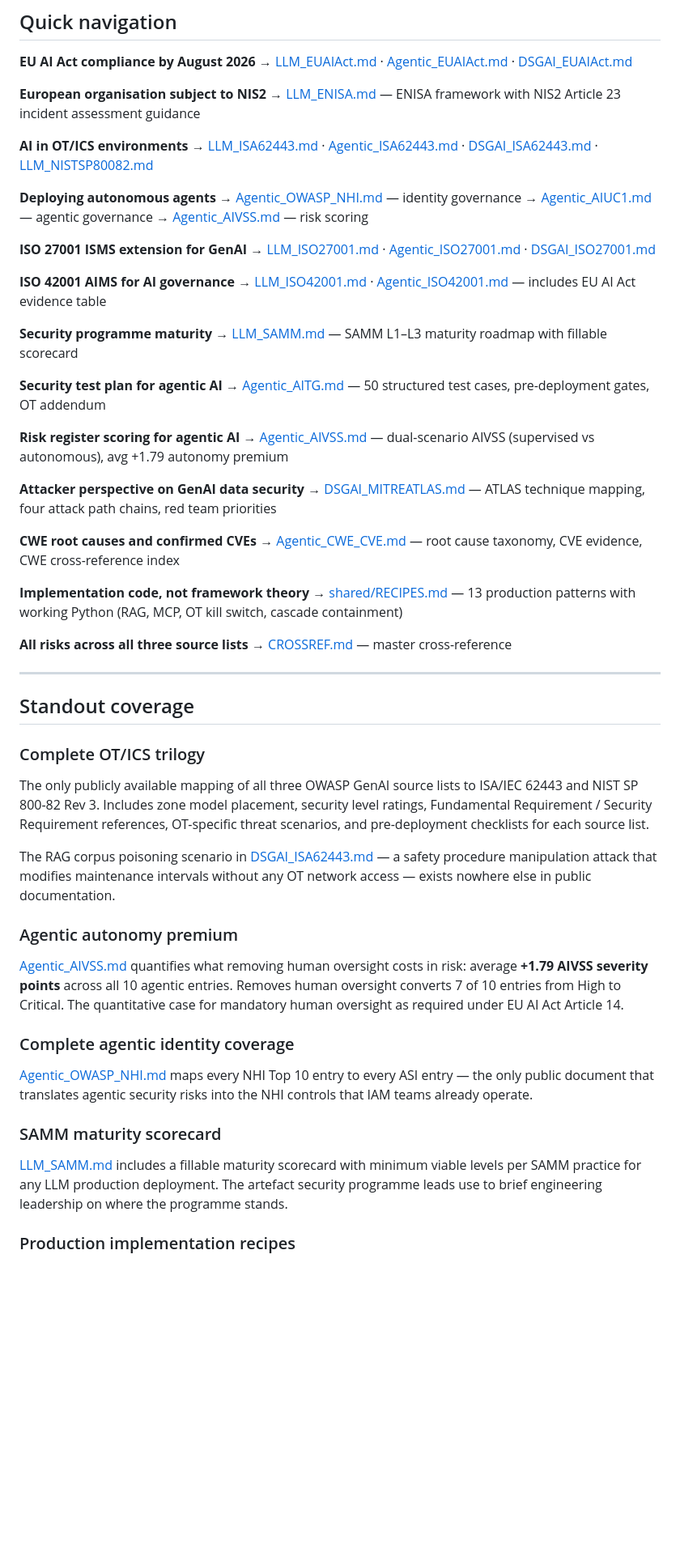
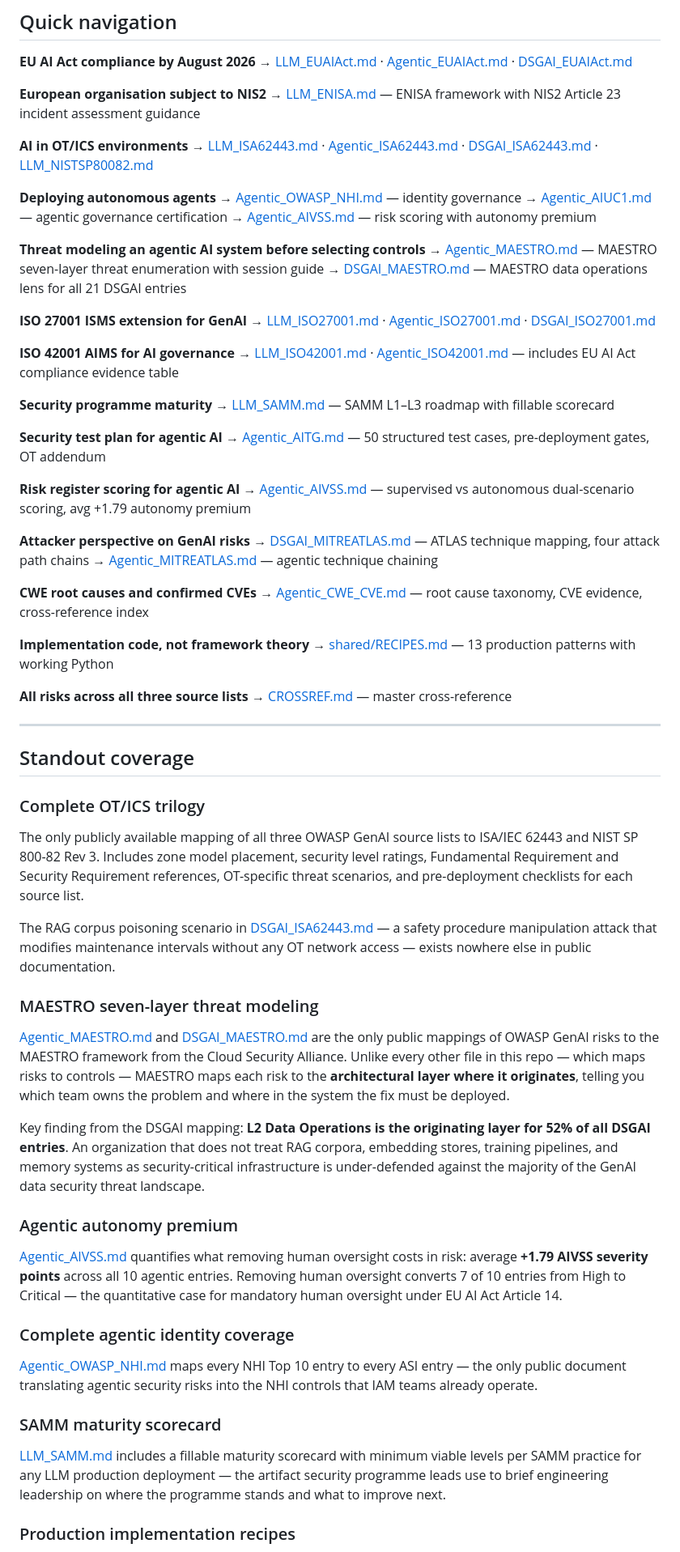
Before and after one commit to emmanuelgjr/GenAI-Security-Crosswalk, a Markdown page: README.md, the part around one of its changes. Shown at 81% size. GitHub-like rendering; blank space fills up the shorter version.

Commit message:
Revise README for version updates and content clarity
Updated version numbers, mapping files, and framework counts in README. Added acknowledgments and clarified content descriptions.

```diff
--- a/README.md
+++ b/README.md
@@ -205,32 +217,37 @@ GenAI-Security-Crosswalk/
 
 **Deploying autonomous agents**
 → [Agentic_OWASP_NHI.md](agentic-top10/Agentic_OWASP_NHI.md) — identity governance
-→ [Agentic_AIUC1.md](agentic-top10/Agentic_AIUC1.md) — agentic governance
-→ [Agentic_AIVSS.md](agentic-top10/Agentic_AIVSS.md) — risk scoring
+→ [Agentic_AIUC1.md](agentic-top10/Agentic_AIUC1.md) — agentic governance certification
+→ [Agentic_AIVSS.md](agentic-top10/Agentic_AIVSS.md) — risk scoring with autonomy premium
+
+**Threat modeling an agentic AI system before selecting controls**
+→ [Agentic_MAESTRO.md](agentic-top10/Agentic_MAESTRO.md) — MAESTRO seven-layer threat enumeration with session guide
+→ [DSGAI_MAESTRO.md](dsgai-2026/DSGAI_MAESTRO.md) — MAESTRO data operations lens for all 21 DSGAI entries
 
 **ISO 27001 ISMS extension for GenAI**
 → [LLM_ISO27001.md](llm-top10/LLM_ISO27001.md) · [Agentic_ISO27001.md](agentic-top10/Agentic_ISO27001.md) · [DSGAI_ISO27001.md](dsgai-2026/DSGAI_ISO27001.md)
 
 **ISO 42001 AIMS for AI governance**
-→ [LLM_ISO42001.md](llm-top10/LLM_ISO42001.md) · [Agentic_ISO42001.md](agentic-top10/Agentic_ISO42001.md) — includes EU AI Act evidence table
+→ [LLM_ISO42001.md](llm-top10/LLM_ISO42001.md) · [Agentic_ISO42001.md](agentic-top10/Agentic_ISO42001.md) — includes EU AI Act compliance evidence table
 
 **Security programme maturity**
-→ [LLM_SAMM.md](llm-top10/LLM_SAMM.md) — SAMM L1–L3 maturity roadmap with fillable scorecard
+→ [LLM_SAMM.md](llm-top10/LLM_SAMM.md) — SAMM L1–L3 roadmap with fillable scorecard
 
 **Security test plan for agentic AI**
 → [Agentic_AITG.md](agentic-top10/Agentic_AITG.md) — 50 structured test cases, pre-deployment gates, OT addendum
 
 **Risk register scoring for agentic AI**
-→ [Agentic_AIVSS.md](agentic-top10/Agentic_AIVSS.md) — dual-scenario AIVSS (supervised vs autonomous), avg +1.79 autonomy premium
+→ [Agentic_AIVSS.md](agentic-top10/Agentic_AIVSS.md) — supervised vs autonomous dual-scenario scoring, avg +1.79 autonomy premium
 
-**Attacker perspective on GenAI data security**
-→ [DSGAI_MITREATLAS.md](dsgai-2026/DSGAI_MITREATLAS.md) — ATLAS technique mapping, four attack path chains, red team priorities
+**Attacker perspective on GenAI risks**
+→ [DSGAI_MITREATLAS.md](dsgai-2026/DSGAI_MITREATLAS.md) — ATLAS technique mapping, four attack path chains
+→ [Agentic_MITREATLAS.md](agentic-top10/Agentic_MITREATLAS.md) — agentic technique chaining
 
 **CWE root causes and confirmed CVEs**
-→ [Agentic_CWE_CVE.md](agentic-top10/Agentic_CWE_CVE.md) — root cause taxonomy, CVE evidence, CWE cross-reference index
+→ [Agentic_CWE_CVE.md](agentic-top10/Agentic_CWE_CVE.md) — root cause taxonomy, CVE evidence, cross-reference index
 
 **Implementation code, not framework theory**
-→ [shared/RECIPES.md](shared/RECIPES.md) — 13 production patterns with working Python (RAG, MCP, OT kill switch, cascade containment)
+→ [shared/RECIPES.md](shared/RECIPES.md) — 13 production patterns with working Python
 
 **All risks across all three source lists**
 → [CROSSREF.md](CROSSREF.md) — master cross-reference
@@ -241,21 +258,27 @@ GenAI-Security-Crosswalk/
 
 ### Complete OT/ICS trilogy
 
-The only publicly available mapping of all three OWASP GenAI source lists to ISA/IEC 62443 and NIST SP 800-82 Rev 3. Includes zone model placement, security level ratings, Fundamental Requirement / Security Requirement references, OT-specific threat scenarios, and pre-deployment checklists for each source list.
+The only publicly available mapping of all three OWASP GenAI source lists to ISA/IEC 62443 and NIST SP 800-82 Rev 3. Includes zone model placement, security level ratings, Fundamental Requirement and Security Requirement references, OT-specific threat scenarios, and pre-deployment checklists for each source list.
 
 The RAG corpus poisoning scenario in [DSGAI_ISA62443.md](dsgai-2026/DSGAI_ISA62443.md) — a safety procedure manipulation attack that modifies maintenance intervals without any OT network access — exists nowhere else in public documentation.
 
+### MAESTRO seven-layer threat modeling
+
+[Agentic_MAESTRO.md](agentic-top10/Agentic_MAESTRO.md) and [DSGAI_MAESTRO.md](dsgai-2026/DSGAI_MAESTRO.md) are the only public mappings of OWASP GenAI risks to the MAESTRO framework from the Cloud Security Alliance. Unlike every other file in this repo — which maps risks to controls — MAESTRO maps each risk to the **architectural layer where it originates**, telling you which team owns the problem and where in the system the fix must be deployed.
+
+Key finding from the DSGAI mapping: **L2 Data Operations is the originating layer for 52% of all DSGAI entries**. An organization that does not treat RAG corpora, embedding stores, training pipelines, and memory systems as security-critical infrastructure is under-defended against the majority of the GenAI data security threat landscape.
+
 ### Agentic autonomy premium
 
-[Agentic_AIVSS.md](agentic-top10/Agentic_AIVSS.md) quantifies what removing human oversight costs in risk: average **+1.79 AIVSS severity points** across all 10 agentic entries. Removes human oversight converts 7 of 10 entries from High to Critical. The quantitative case for mandatory human oversight as required under EU AI Act Article 14.
+[Agentic_AIVSS.md](agentic-top10/Agentic_AIVSS.md) quantifies what removing human oversight costs in risk: average **+1.79 AIVSS severity points** across all 10 agentic entries. Removing human oversight converts 7 of 10 entries from High to Critical — the quantitative case for mandatory human oversight under EU AI Act Article 14.
 
 ### Complete agentic identity coverage
 
-[Agentic_OWASP_NHI.md](agentic-top10/Agentic_OWASP_NHI.md) maps every NHI Top 10 entry to every ASI entry — the only public document that translates agentic security risks into the NHI controls that IAM teams already operate.
+[Agentic_OWASP_NHI.md](agentic-top10/Agentic_OWASP_NHI.md) maps every NHI Top 10 entry to every ASI entry — the only public document translating agentic security risks into the NHI controls that IAM teams already operate.
 
 ### SAMM maturity scorecard
 
-[LLM_SAMM.md](llm-top10/LLM_SAMM.md) includes a fillable maturity scorecard with minimum viable levels per SAMM practice for any LLM production deployment. The artefact security programme leads use to brief engineering leadership on where the programme stands.
+[LLM_SAMM.md](llm-top10/LLM_SAMM.md) includes a fillable maturity scorecard with minimum viable levels per SAMM practice for any LLM production deployment — the artifact security programme leads use to brief engineering leadership on where the programme stands and what to improve next.
 
 ### Production implementation recipes
 
```
Also changed, not shown: other parts of README.md (+35 -21 lines).
